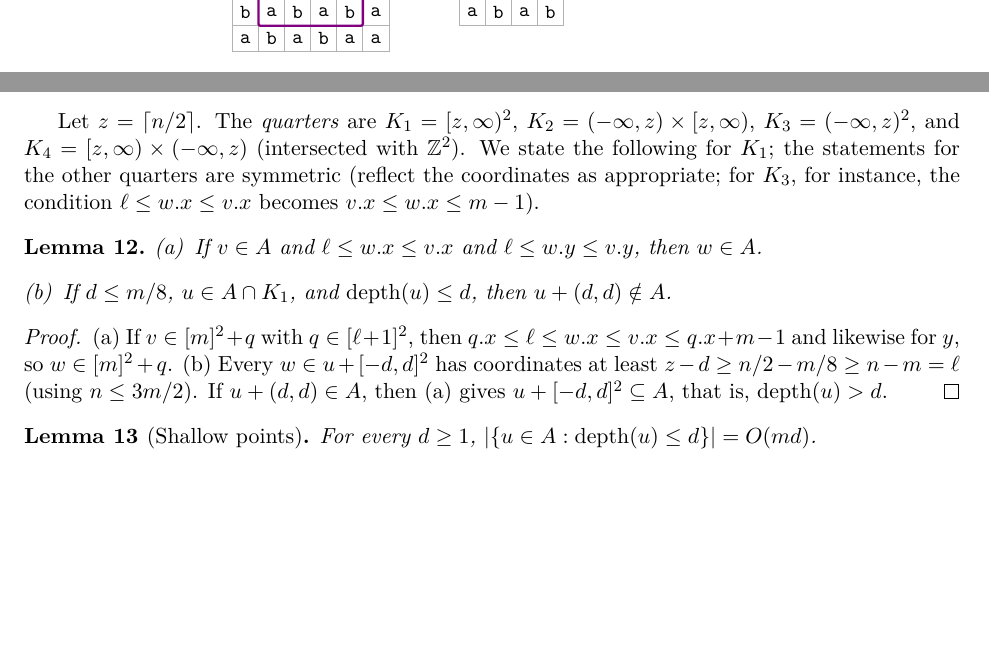
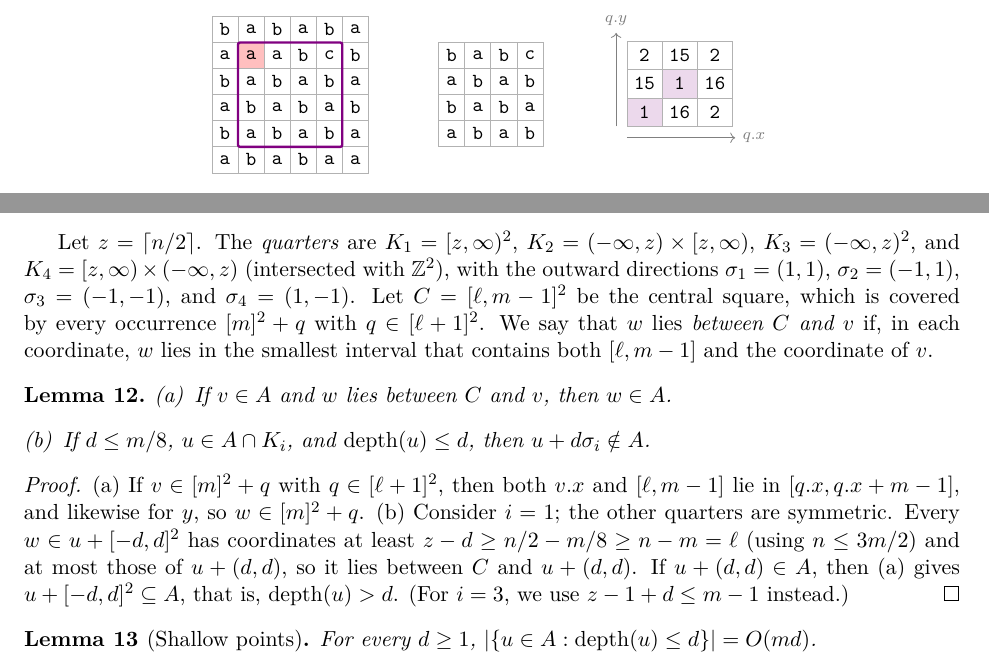
Before and after one commit to AGorkiewicz/2D-stuff, a LaTeX document (2D-new/main.tex): two parts of pages 2 and 9 of 16, joined at a grey line, cut at the place of the change, the shorter picture padded with empty space. Compiled offline with pdfLaTeX.

Commit message:
Iteration 9: define lattice coordinates in the text, state the staircase lemma uniformly for all quarters, polish the distance table of Figure 1
Co-Authored-By: Claude Opus 5.5 <noreply@anthropic.com>

```diff
--- a/2D-new/main.tex
+++ b/2D-new/main.tex
@@ -89,12 +89,16 @@ For every \emph{position} $q$, that is, every placement of the pattern inside th
     \chargrid{4.0}{-0.46}{{b,a,b,c},{a,b,a,b},{b,a,b,a},{a,b,a,b}}
     \node[font=\small] at (4.0+0.69, -3.15) {pattern $P$};
     % table of distances, rows q.y = 2,1,0 from top
-    \begin{scope}[xshift=7.2cm, yshift=-0.46cm]
-      \chargrid{0}{0}{{2,15,2},{15,1,16},{1,16,2}}
-      \node[cell, fill=violet!15] at (0, -2*0.46) {1};
-      \node[cell, fill=violet!15] at (0.46, -0.46) {1};
+    \begin{scope}[xshift=7.4cm, yshift=-0.46cm]
+      \foreach \row [count=\r] in {{2,15,2},{15,1,16},{1,16,2}}
+        \foreach \v [count=\c] in \row
+          \node[cell, minimum width=0.62cm, minimum height=0.5cm] at ({(\c-1)*0.62}, {-(\r-1)*0.5}) {\v};
+      \node[cell, minimum width=0.62cm, minimum height=0.5cm, fill=violet!15] at (0, -1.0) {1};
+      \node[cell, minimum width=0.62cm, minimum height=0.5cm, fill=violet!15] at (0.62, -0.5) {1};
+      \draw[gray, ->] (-0.31,-1.45) -- (1.6,-1.45) node[right, font=\scriptsize] {$\x q$};
+      \draw[gray, ->] (-0.5,-1.25) -- (-0.5,0.4) node[above, font=\scriptsize] {$\y q$};
     \end{scope}
-    \node[font=\small, align=center] at (7.2+0.46, -3.15) {$\Ham(P+q,T)$};
+    \node[font=\small, align=center] at (7.4+0.62, -3.15) {$\Ham(P+q,T)$};
   \end{tikzpicture}
   \caption{A text $T$ with $n = 6$ and a pattern $P$ with $m = 4$, drawn with the $y$-axis pointing up, so that the cell $(0,0)$ is at the bottom left.
     The window (violet) shows the pattern at position $q = (1,1)$; it has one mismatch (red), since $P(0,3) = \str{b}$ lies on $T(1,4) = \str{a}$.
@@ -625,16 +629,22 @@ Let $[x_0, x_1]$ and $[y_0, y_1]$ be the ranges of the $x$- and $y$-coordinates
 For the second claim, if $u - \delta, u \in X$ and $T(u-\delta) \ne T(u)$, then $T(u - \delta) \neq P(u - \delta - q)$, or $P(u-\delta-q) \neq P(u-q)$, or $P(u-q) \neq T(u)$. Thus $\Ham(T|_X + \delta, T|_X) \le \Ham(P+q,T) + \Ham(P+\delta,P) + \Ham(P+q,T) \le 8k$.
 \end{proof}
 
-Let $z = \lceil n/2 \rceil$. The \emph{quarters} are $K_1 = [z,\infty)^2$, $K_2 = (-\infty, z) \times [z, \infty)$, $K_3 = (-\infty, z)^2$, and $K_4 = [z, \infty) \times (-\infty, z)$ (intersected with $\Z^2$). We state the following for $K_1$; the statements for the other quarters are symmetric (reflect the coordinates as appropriate; for $K_3$, for instance, the condition $\ell \le \x w \le \x v$ becomes $\x v \le \x w \le m - 1$).
+Let $z = \lceil n/2 \rceil$. The \emph{quarters} are $K_1 = [z,\infty)^2$, $K_2 = (-\infty, z) \times [z, \infty)$, $K_3 = (-\infty, z)^2$, and $K_4 = [z, \infty) \times (-\infty, z)$ (intersected with $\Z^2$), with the outward directions $\sigma_1 = (1,1)$, $\sigma_2 = (-1,1)$, $\sigma_3 = (-1,-1)$, and $\sigma_4 = (1,-1)$.
+Let $C = [\ell, m-1]^2$ be the central square, which is covered by every occurrence $[m]^2 + q$ with $q \in [\ell+1]^2$.
+We say that $w$ lies \emph{between $C$ and $v$} if, in each coordinate, $w$ lies in the smallest interval that contains both $[\ell, m-1]$ and the coordinate of $v$.
 
 \begin{lemma}\label{lem:monotone}
 \begin{enumerate}[(a)]
-\item If $v \in A$ and $\ell \le \x w \le \x v$ and $\ell \le \y w \le \y v$, then $w \in A$.
-\item If $d \le m/8$, $u \in A \cap K_1$, and $\depth(u) \le d$, then $u + (d,d) \notin A$.
+\item If $v \in A$ and $w$ lies between $C$ and $v$, then $w \in A$.
+\item If $d \le m/8$, $u \in A \cap K_i$, and $\depth(u) \le d$, then $u + d\sigma_i \notin A$.
 \end{enumerate}
 \end{lemma}
 \begin{proof}
-(a) If $v \in [m]^2 + q$ with $q \in [\ell+1]^2$, then $\x q \le \ell \le \x w \le \x v \le \x q + m - 1$ and likewise for $y$, so $w \in [m]^2 + q$. (b) Every $w \in u + [-d,d]^2$ has coordinates at least $z - d \ge n/2 - m/8 \ge n - m = \ell$ (using $n \le 3m/2$). If $u + (d,d) \in A$, then (a) gives $u + [-d,d]^2 \subseteq A$, that is, $\depth(u) > d$.
+(a) If $v \in [m]^2 + q$ with $q \in [\ell+1]^2$, then both $\x v$ and $[\ell, m-1]$ lie in $[\x q, \x q + m - 1]$, and likewise for $y$, so $w \in [m]^2 + q$.
+(b) Consider $i = 1$; the other quarters are symmetric.
+Every $w \in u + [-d,d]^2$ has coordinates at least $z - d \ge n/2 - m/8 \ge n - m = \ell$ (using $n \le 3m/2$) and at most those of $u + (d,d)$, so it lies between $C$ and $u + (d,d)$.
+If $u + (d,d) \in A$, then (a) gives $u + [-d,d]^2 \subseteq A$, that is, $\depth(u) > d$.
+(For $i = 3$, we use $z - 1 + d \le m - 1$ instead.)
 \end{proof}
 
 \begin{lemma}[Shallow points]\label{lem:shallow}
```
Also changed, not shown: 2D-new/main.tex (6 more changed lines).
